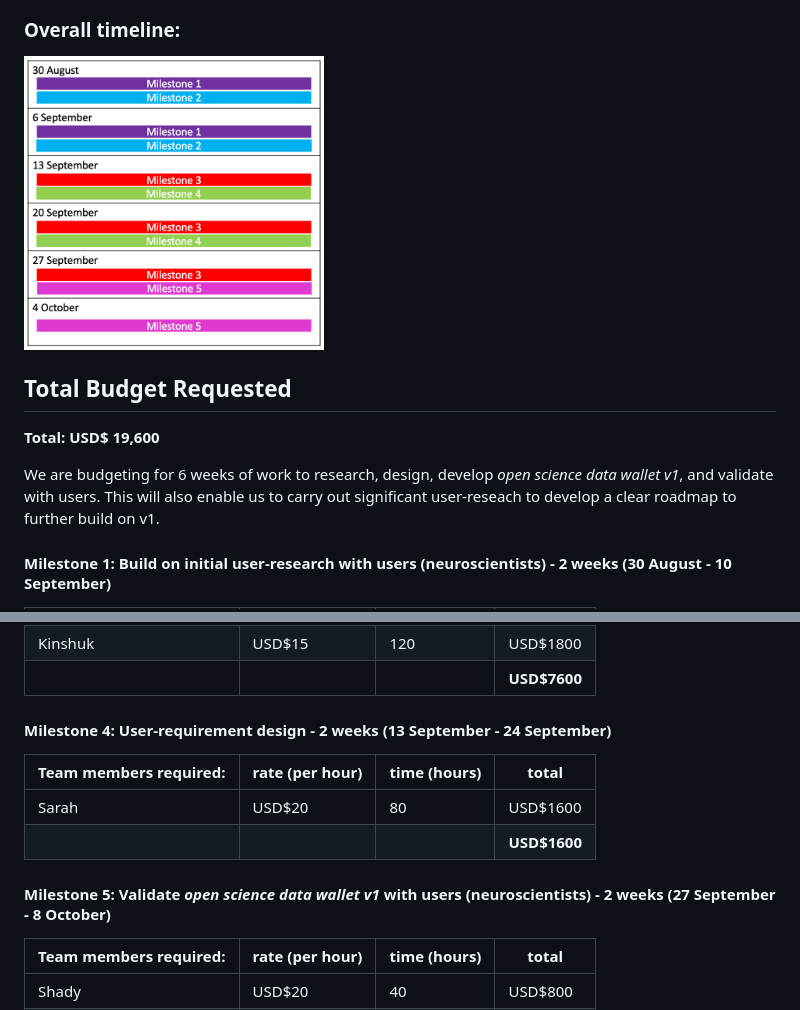
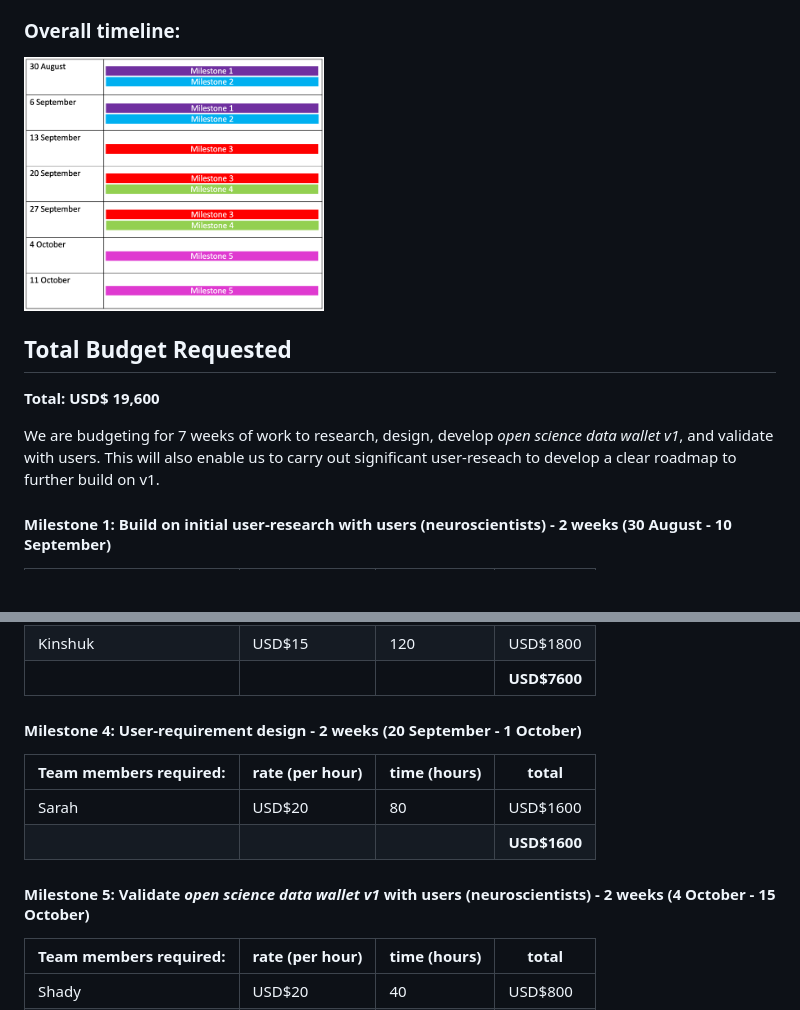
Before and after one commit to filecoin-project/devgrants, a Markdown page: open-grant-proposals/open-proposal-opscientia.md, 2 parts joined by grey strips. Drawn GitHub-style; pictures changed too: open-grant-proposals/timeline_ipfs.png; blank space fills up the shorter version.

```diff
--- a/open-grant-proposals/open-proposal-opscientia.md
+++ b/open-grant-proposals/open-proposal-opscientia.md
@@ -158,7 +158,7 @@ Validation of whether each feature (and documentation) meets user's needs, ident
 
 **Total: USD$ 19,600**
 
-We are budgeting for 6 weeks of work to research, design, develop *open science data wallet v1*, and validate with users. This will also enable us to carry out significant user-reseach to  develop a clear roadmap to further build on v1.
+We are budgeting for 7 weeks of work to research, design, develop *open science data wallet v1*, and validate with users. This will also enable us to carry out significant user-reseach to  develop a clear roadmap to further build on v1.
 
 #### Milestone 1: Build on initial user-research with users (neuroscientists) - 2 weeks (30 August - 10 September)
 |Team members required: | rate (per hour) | time (hours) | total |
@@ -185,13 +185,13 @@ We are budgeting for 6 weeks of work to research, design, develop *open science
 | Kinshuk | USD$15 | 120 | USD$1800 |
 |   |   |   | **USD$7600** |
 
-#### Milestone 4: User-requirement design - 2 weeks (13 September - 24 September)
+#### Milestone 4: User-requirement design - 2 weeks (20 September - 1 October)
 |Team members required: | rate (per hour) | time (hours) | total |
 |-----------------------|-----------------|--------------|-------|
 | Sarah | USD$20 | 80 | USD$1600 |
 | | | | **USD$1600** |
 
-#### Milestone 5: Validate *open science data wallet v1* with users (neuroscientists) - 2 weeks (27 September - 8 October)
+#### Milestone 5: Validate *open science data wallet v1* with users (neuroscientists) - 2 weeks (4 October - 15 October)
 |Team members required: | rate (per hour) | time (hours) | total |
 |-----------------------|-----------------|--------------|-------|
 | Shady | USD$20 | 40 | USD$800 |
```
